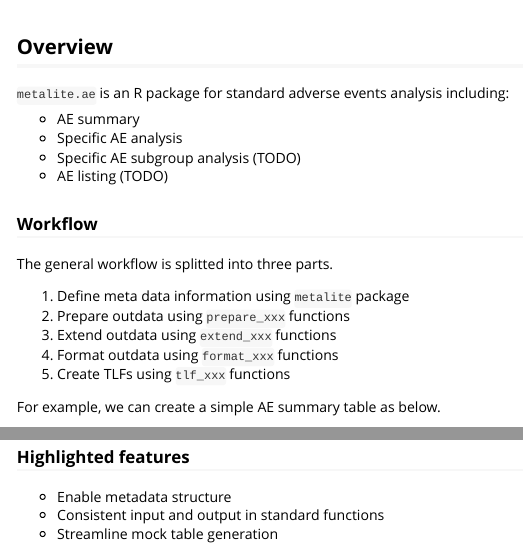
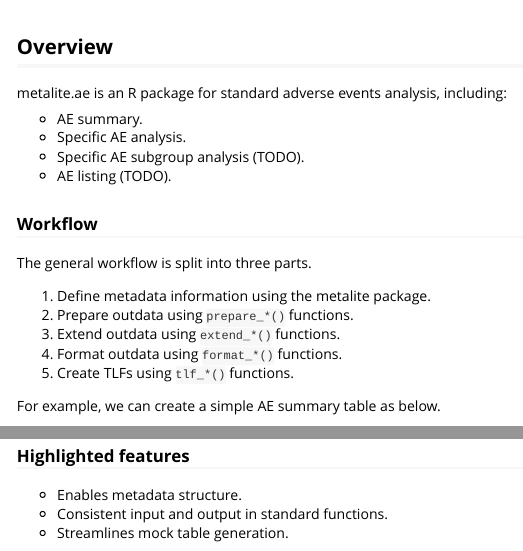
Before and after one commit to Merck/metalite.ae, an R Markdown document (vignettes/metalite-ae.Rmd): the page in a window 1100 px wide, from its top, and a second part further down, joined at a grey line. Rendered offline with R 4.5, knitr and Pandoc, with nearby package versions; some code elsewhere in the file could not run offline.

Commit message:
Remove metalite from `Remotes`; Update function name placeholder format

```diff
--- a/vignettes/metalite-ae.Rmd
+++ b/vignettes/metalite-ae.Rmd
@@ -26,22 +26,22 @@ library(metalite.ae)
 
 ## Overview
 
-`metalite.ae` is an R package for standard adverse events analysis including:
+metalite.ae is an R package for standard adverse events analysis, including:
 
-- AE summary
-- Specific AE analysis
-- Specific AE subgroup analysis (TODO)
-- AE listing (TODO)
+- AE summary.
+- Specific AE analysis.
+- Specific AE subgroup analysis (TODO).
+- AE listing (TODO).
 
 ### Workflow
 
-The general workflow is splitted into three parts.
+The general workflow is split into three parts.
 
-1. Define meta data information using `metalite` package
-1. Prepare outdata using `prepare_xxx` functions
-1. Extend outdata using `extend_xxx` functions
-1. Format outdata using `format_xxx` functions
-1. Create TLFs using `tlf_xxx` functions
+1. Define metadata information using the metalite package.
+1. Prepare outdata using `prepare_*()` functions.
+1. Extend outdata using `extend_*()` functions.
+1. Format outdata using `format_*()` functions.
+1. Create TLFs using `tlf_*()` functions.
 
 For example, we can create a simple AE summary table as below.
 
@@ -67,6 +67,6 @@ More examples can be found in `vignette("ae-summary")` and `vignette("ae-specifi
 
 ### Highlighted features
 
-- Enable metadata structure
-- Consistent input and output in standard functions
-- Streamline mock table generation
+- Enables metadata structure.
+- Consistent input and output in standard functions.
+- Streamlines mock table generation.
```
Also changed, not shown: README.md, 1 other file.
